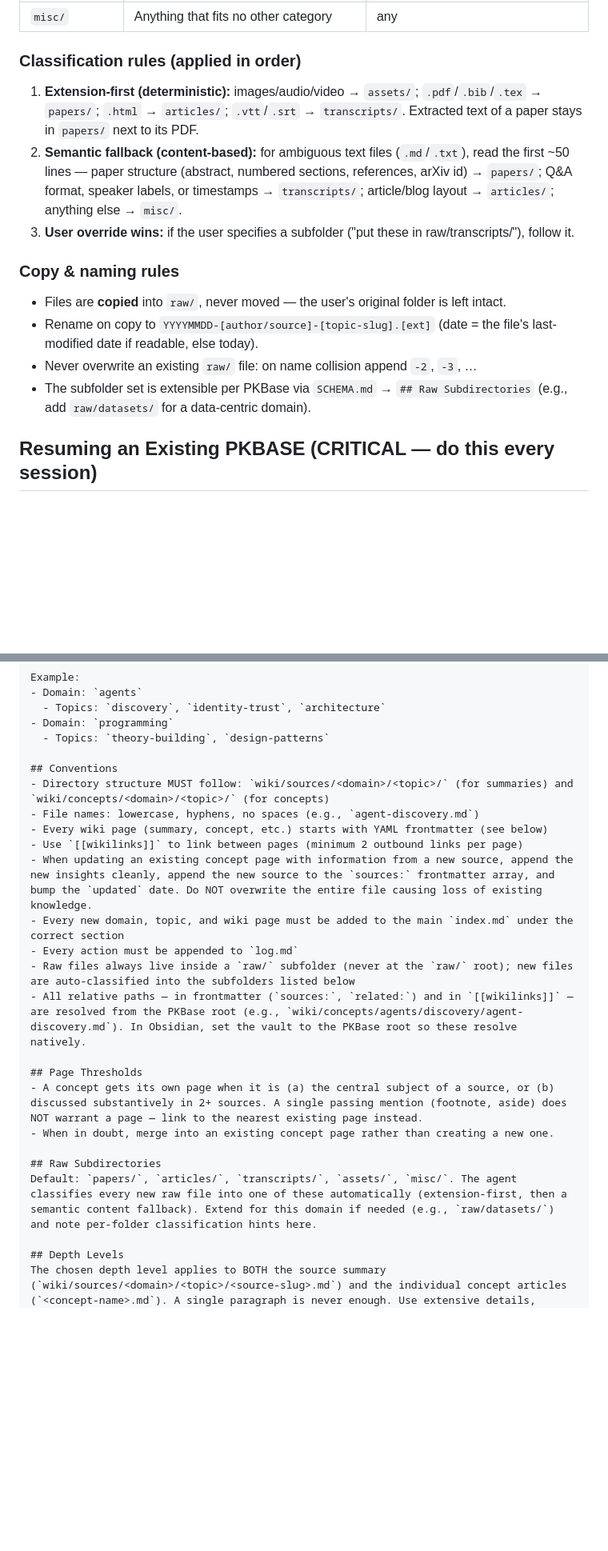
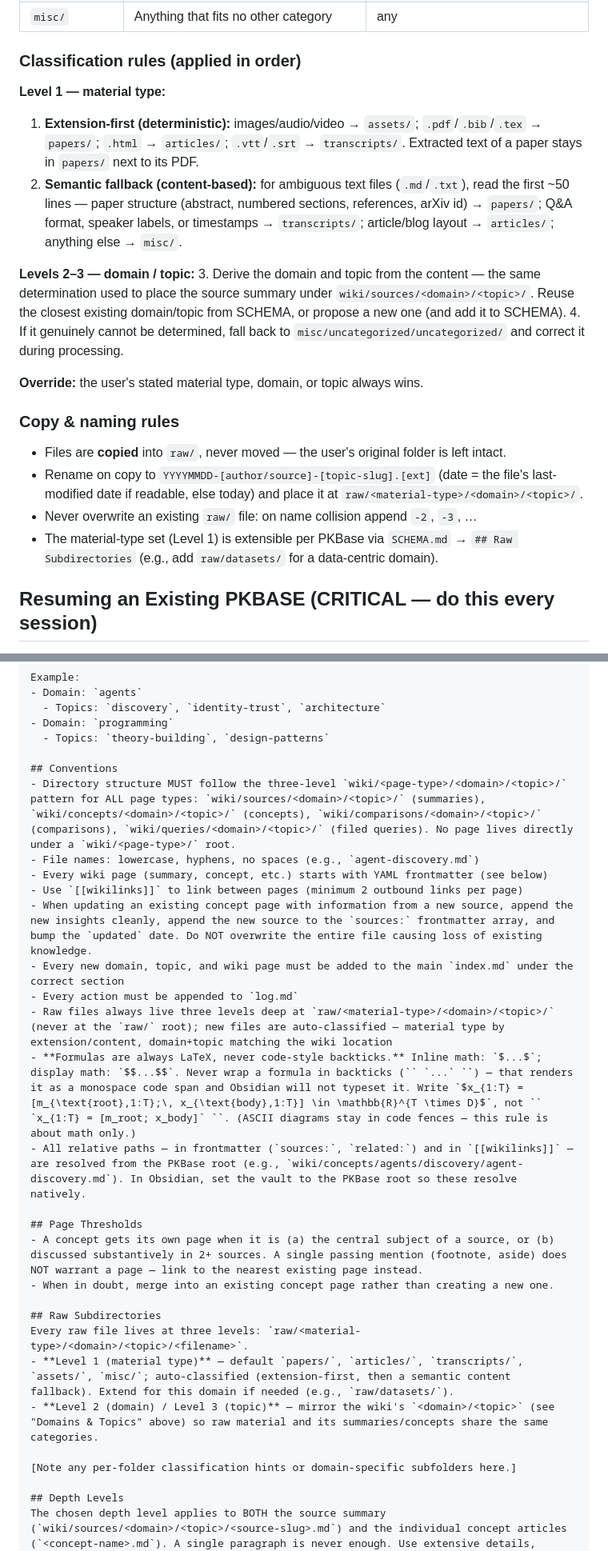
Before and after one commit to LZHMS/anchor-research, a Markdown page: skills/wiki-pk-base/SKILL.md, 2 parts joined by grey strips. Shown at 80% size. Drawn GitHub-style; blank space fills up the shorter version.

```diff
--- a/skills/wiki-pk-base/SKILL.md
+++ b/skills/wiki-pk-base/SKILL.md
@@ -115,16 +132,22 @@ wiki/
 
 ### Classification rules (applied in order)
 
+**Level 1 — material type:**
 1. **Extension-first (deterministic):** images/audio/video → `assets/`; `.pdf`/`.bib`/`.tex` → `papers/`; `.html` → `articles/`; `.vtt`/`.srt` → `transcripts/`. Extracted text of a paper stays in `papers/` next to its PDF.
 2. **Semantic fallback (content-based):** for ambiguous text files (`.md`/`.txt`), read the first ~50 lines — paper structure (abstract, numbered sections, references, arXiv id) → `papers/`; Q&A format, speaker labels, or timestamps → `transcripts/`; article/blog layout → `articles/`; anything else → `misc/`.
-3. **User override wins:** if the user specifies a subfolder ("put these in raw/transcripts/"), follow it.
+
+**Levels 2–3 — domain / topic:**
+3. Derive the domain and topic from the content — the same determination used to place the source summary under `wiki/sources/<domain>/<topic>/`. Reuse the closest existing domain/topic from SCHEMA, or propose a new one (and add it to SCHEMA).
+4. If it genuinely cannot be determined, fall back to `misc/uncategorized/uncategorized/` and correct it during processing.
+
+**Override:** the user's stated material type, domain, or topic always wins.
 
 ### Copy & naming rules
 
 - Files are **copied** into `raw/`, never moved — the user's original folder is left intact.
-- Rename on copy to `YYYYMMDD-[author/source]-[topic-slug].[ext]` (date = the file's last-modified date if readable, else today).
+- Rename on copy to `YYYYMMDD-[author/source]-[topic-slug].[ext]` (date = the file's last-modified date if readable, else today) and place it at `raw/<material-type>/<domain>/<topic>/`.
 - Never overwrite an existing `raw/` file: on name collision append `-2`, `-3`, …
-- The subfolder set is extensible per PKBase via `SCHEMA.md` → `## Raw Subdirectories` (e.g., add `raw/datasets/` for a data-centric domain).
+- The material-type set (Level 1) is extensible per PKBase via `SCHEMA.md` → `## Raw Subdirectories` (e.g., add `raw/datasets/` for a data-centric domain).
 
 ## Resuming an Existing PKBASE (CRITICAL — do this every session)
 
@@ -184,14 +207,15 @@ Example:
   - Topics: `theory-building`, `design-patterns`
 
 ## Conventions
-- Directory structure MUST follow: `wiki/sources/<domain>/<topic>/` (for summaries) and `wiki/concepts/<domain>/<topic>/` (for concepts)
+- Directory structure MUST follow the three-level `wiki/<page-type>/<domain>/<topic>/` pattern for ALL page types: `wiki/sources/<domain>/<topic>/` (summaries), `wiki/concepts/<domain>/<topic>/` (concepts), `wiki/comparisons/<domain>/<topic>/` (comparisons), `wiki/queries/<domain>/<topic>/` (filed queries). No page lives directly under a `wiki/<page-type>/` root.
 - File names: lowercase, hyphens, no spaces (e.g., `agent-discovery.md`)
 - Every wiki page (summary, concept, etc.) starts with YAML frontmatter (see below)
 - Use `[[wikilinks]]` to link between pages (minimum 2 outbound links per page)
 - When updating an existing concept page with information from a new source, append the new insights cleanly, append the new source to the `sources:` frontmatter array, and bump the `updated` date. Do NOT overwrite the entire file causing loss of existing knowledge.
 - Every new domain, topic, and wiki page must be added to the main `index.md` under the correct section
 - Every action must be appended to `log.md`
-- Raw files always live inside a `raw/` subfolder (never at the `raw/` root); new files are auto-classified into the subfolders listed below
+- Raw files always live three levels deep at `raw/<material-type>/<domain>/<topic>/` (never at the `raw/` root); new files are auto-classified — material type by extension/content, domain+topic matching the wiki location
+- **Formulas are always LaTeX, never code-style backticks.** Inline math: `$...$`; display math: `$$...$$`. Never wrap a formula in backticks (`` `...` ``) — that renders it as a monospace code span and Obsidian will not typeset it. Write `$x_{1:T} = [m_{\text{root},1:T};\, x_{\text{body},1:T}] \in \mathbb{R}^{T \times D}$`, not `` `x_{1:T} = [m_root; x_body]` ``. (ASCII diagrams stay in code fences — this rule is about math only.)
 - All relative paths — in frontmatter (`sources:`, `related:`) and in `[[wikilinks]]` — are resolved from the PKBase root (e.g., `wiki/concepts/agents/discovery/agent-discovery.md`). In Obsidian, set the vault to the PKBase root so these resolve natively.
 
 ## Page Thresholds
@@ -199,7 +223,11 @@ Example:
 - When in doubt, merge into an existing concept page rather than creating a new one.
 
 ## Raw Subdirectories
-Default: `papers/`, `articles/`, `transcripts/`, `assets/`, `misc/`. The agent classifies every new raw file into one of these automatically (extension-first, then a semantic content fallback). Extend for this domain if needed (e.g., `raw/datasets/`) and note per-folder classification hints here.
+Every raw file lives at three levels: `raw/<material-type>/<domain>/<topic>/<filename>`.
+- **Level 1 (material type)** — default `papers/`, `articles/`, `transcripts/`, `assets/`, `misc/`; auto-classified (extension-first, then a semantic content fallback). Extend for this domain if needed (e.g., `raw/datasets/`).
+- **Level 2 (domain) / Level 3 (topic)** — mirror the wiki's `<domain>/<topic>` (see "Domains & Topics" above) so raw material and its summaries/concepts share the same categories.
+
+[Note any per-folder classification hints or domain-specific subfolders here.]
 
 ## Depth Levels
 The chosen depth level applies to BOTH the source summary (`wiki/sources/<domain>/<topic>/<source-slug>.md`) and the individual concept articles (`<concept-name>.md`). A single paragraph is never enough. Use extensive details, formulas, structure, and methodologies. Break summaries down into multiple specific sections or bulleted insights.
```
Also changed, not shown: other parts of skills/wiki-pk-base/SKILL.md (+60 -40 lines).
